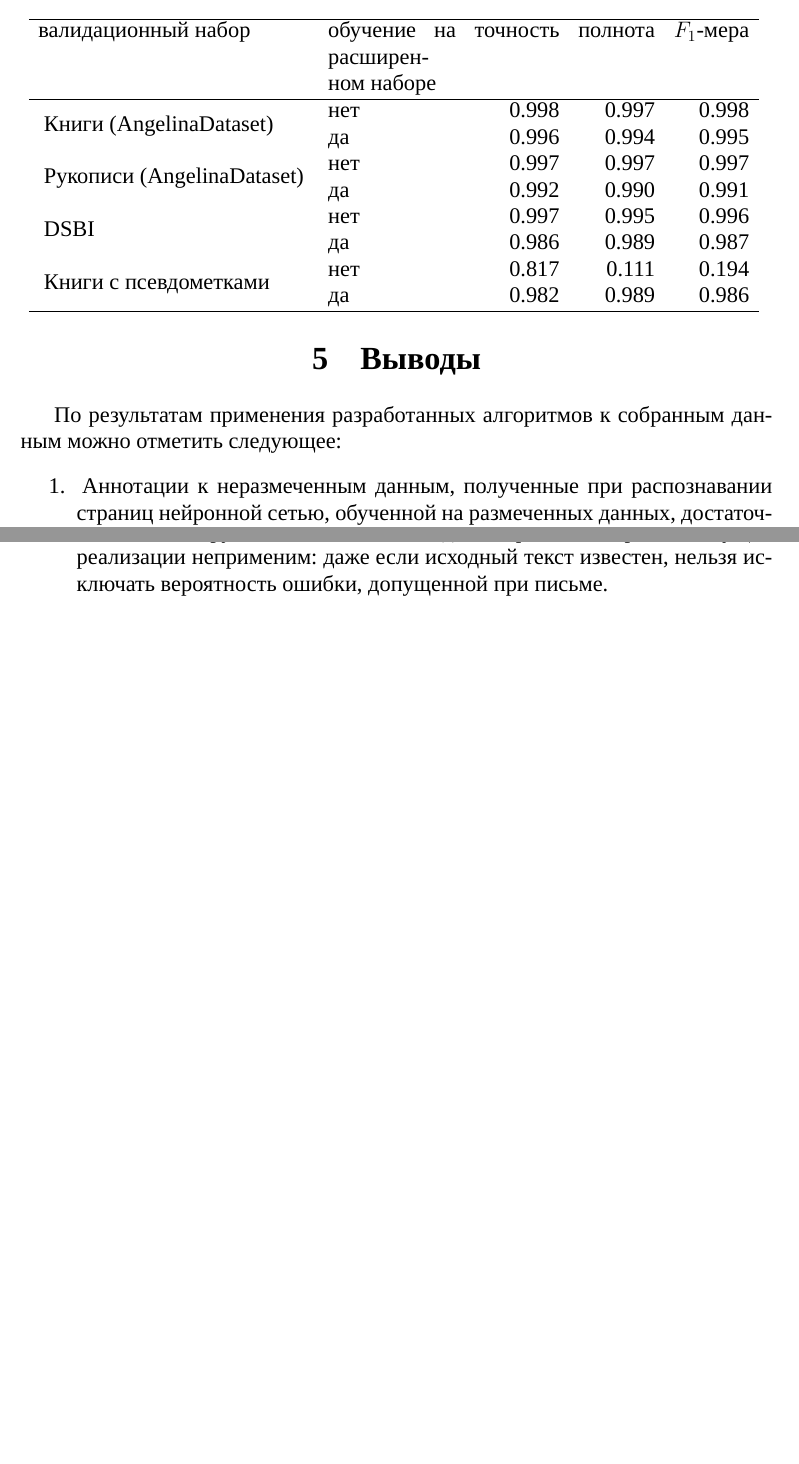
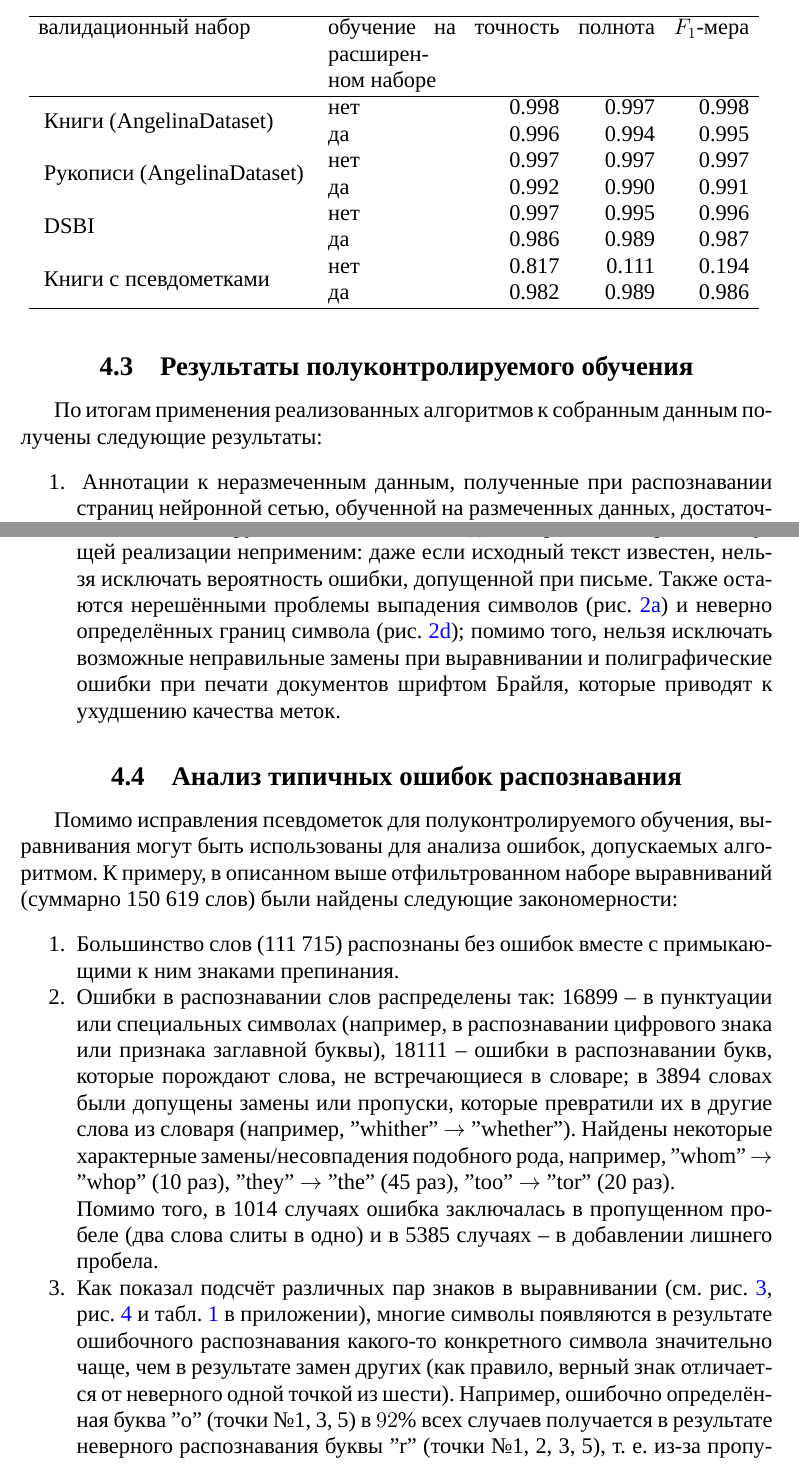
Before and after one commit to braille-systems/brl_data_tools, a LaTeX document (doc/report/main.tex, which reads doc/report/parts/results.tex): two parts of pages 19 and 20 of 29 before the commit and two parts of pages 19 and 20 of 28 after it, joined at a grey line, cut so that both start at the same text, the shorter picture padded with empty space. Compiled offline with XeLaTeX; a missing font is replaced by an installed copy or a similar font.

Commit message:
report: restructure last sections & add comments on statistics

```diff
--- a/doc/report/parts/results.tex
+++ b/doc/report/parts/results.tex
@@ -1,10 +1,7 @@
 \documentclass{main.tex}[subfiles]
 \begin{document}
-\newpage
-\section{Выводы}
-% TODO remove this in final report
-
-По результатам применения разработанных алгоритмов к собранным данным можно отметить следующее:
+\subsection{Результаты полуконтролируемого обучения}
+По итогам применения реализованных алгоритмов к собранным данным получены следующие результаты:
 \begin{enumerate}[noitemsep]
 	\item  Аннотации к неразмеченным данным, полученные при распознавании страниц нейронной сетью, обученной на размеченных данных, достаточно хорошие, чтобы успешно найти соответствующий регион в исходном тексте документа и построить соответствие (выравнивание).
 	\item Как видно из рис. \ref{fig:frequencies}, качество меток после коррекции значительно улучшается: доля слов, которые есть в словаре, существенно возрастает (среднее значение в применении к собранным данным составляет 0.995 после исправления и 0.838 до исправления).
@@ -15,8 +12,24 @@
 
 	Впрочем, качество распознавания валидационных наборов, взятых из An\-ge\-li\-na\-Da\-ta\-set и DSBI, не улучшается или даже немного ухудшается.
 	Заметное ухудшение качества рукописных текстов (а также сканов из DSBI) объясняется тем, что в добавленных данных нет рукописей и сканов, следовательно, теперь они реже встречаются среди обучающих примеров.
-    % TODO mention misplaced labels problem
-	К сожалению, к рукописям описанный в данной работе алгоритм в текущей реализации неприменим: даже если исходный текст известен, нельзя исключать вероятность ошибки, допущенной при письме.
+
+    К сожалению, к рукописям описанный в данной работе алгоритм в текущей реализации неприменим: даже если исходный текст известен, нельзя исключать вероятность ошибки, допущенной при письме.
+    Также остаются нерешёнными проблемы выпадения символов (рис. \ref{fig:recogn_mistakes:del}) и неверно определённых границ символа (рис. \ref{fig:recogn_mistakes:misplaced_label}); помимо того, нельзя исключать возможные неправильные замены при выравнивании и полиграфические ошибки при печати документов шрифтом Брайля, которые приводят к ухудшению качества меток.
 \end{enumerate}
 
+\subsection{Анализ типичных ошибок распознавания}
+
+Помимо исправления псевдометок для полуконтролируемого обучения, выравнивания могут быть использованы для анализа ошибок, допускаемых алгоритмом.
+К примеру, в описанном выше отфильтрованном наборе выравниваний (суммарно 150 619 слов) были найдены следующие закономерности:
+\begin{enumerate}[noitemsep]
+    \item Большинство слов (111 715) распознаны без ошибок вместе с примыкающими к ним знаками препинания.
+    \item Ошибки в распознавании слов распределены так: 16899 -- в пунктуации или специальных символах (например, в распознавании цифрового знака или признака заглавной буквы), 18111 -- ошибки в распознавании букв, которые порождают слова, не встречающиеся в словаре; в 3894 словах были допущены замены или пропуски, которые превратили их в другие слова из словаря (например, "whither"\hspace{0pt} $\rightarrow$ "whether"\hspace{0pt}).
+    Найдены некоторые характерные замены/несовпадения подобного рода, например, "whom"\hspace{0pt} $\rightarrow$ "whop"\hspace{0pt} (10 раз), "they"\hspace{0pt} $\rightarrow$ "the"\hspace{0pt} (45 раз), "too"\hspace{0pt} $\rightarrow$ "tor"\hspace{0pt} (20 раз).
+
+    Помимо того, в 1014 случаях ошибка заключалась в пропущенном пробеле (два слова слиты в одно) и в 5385 случаях -- в добавлении лишнего пробела.
+    \item Как показал подсчёт различных пар знаков в выравнивании (см. рис. \ref{fig:heatmap_alphabet}, рис. \ref{fig:heatmap_special} и табл. \ref{table:per_letter_errs} в приложении), многие символы появляются в результате ошибочного распознавания какого-то конкретного символа значительно чаще, чем в результате замен других (как правило, верный знак отличается от неверного одной точкой из шести).
+    Например, ошибочно определённая буква "o"\hspace{0pt} (точки \textnumero 1, 3, 5) в $92\%$ всех случаев получается в результате неверного распознавания буквы "r"\hspace{0pt} (точки \textnumero 1, 2, 3, 5), т. е. из-за пропущенной точки 2.
+\end{enumerate}
+
+
 \end{document}
```
Also changed, not shown: doc/report/parts/abstract.tex (+1 -1 lines), doc/report/parts/appendix.tex (+9 -7 lines), doc/report/parts/code.tex (+1 -0 lines), doc/report/parts/experiments.tex (+1 -1 lines).
